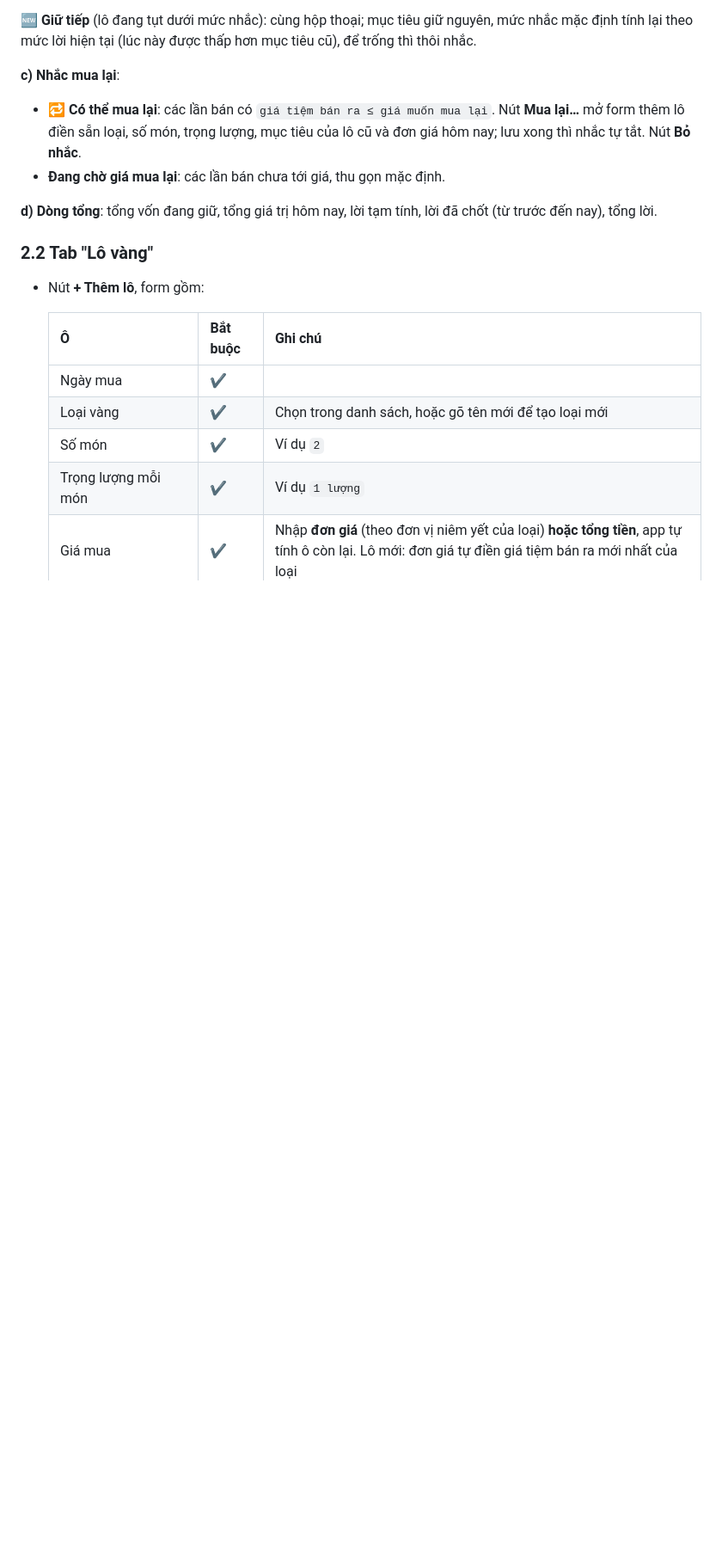
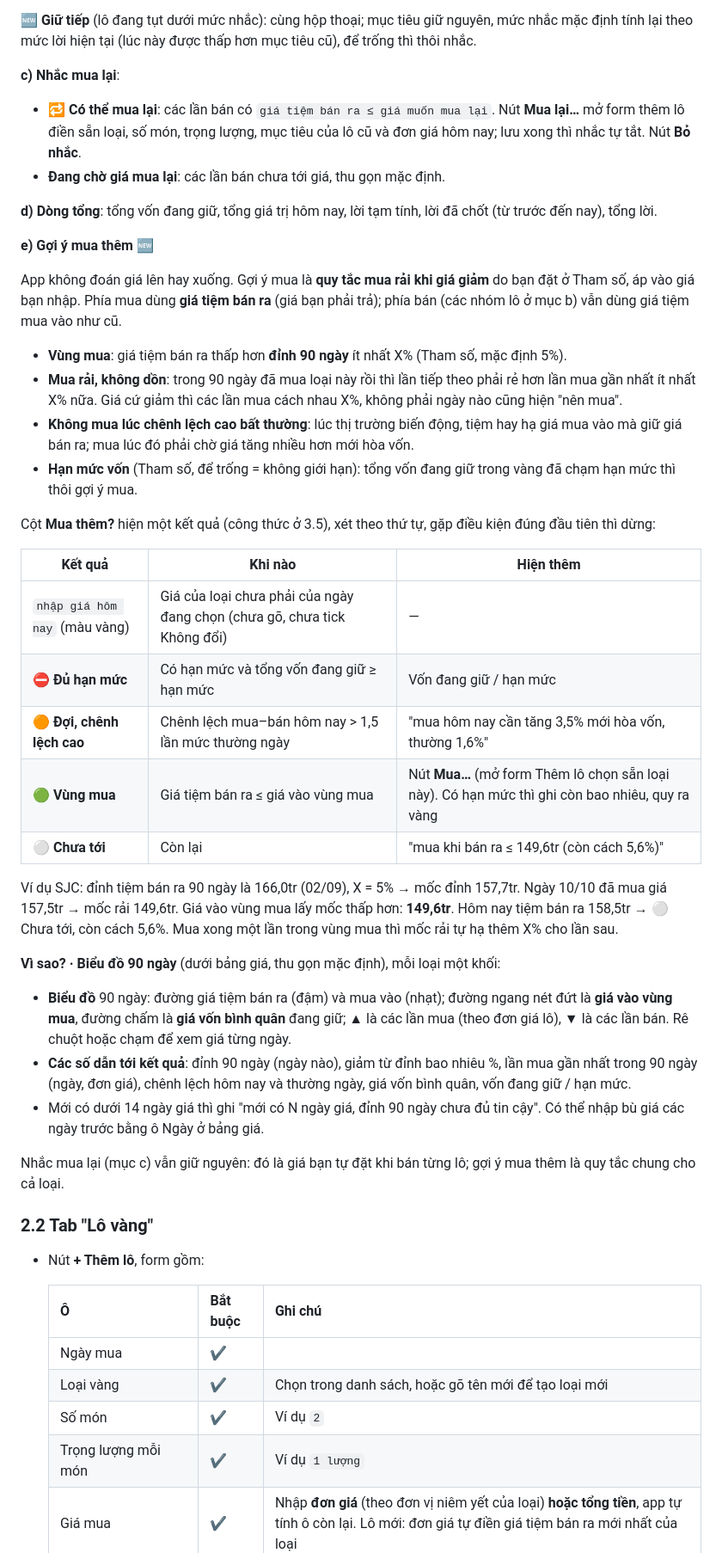
Before and after one commit to nph1891997-hub/Huy-project, a Markdown page: docs/dac-ta-vang.md, the part around one of its changes. Shown at 86% size. Rendered like a GitHub page; blank space fills up the shorter version.

```diff
--- a/docs/dac-ta-vang.md
+++ b/docs/dac-ta-vang.md
@@ -119,6 +117,35 @@ Lô chuyển sang nhóm Giữ, không bị nhắc lại mỗi ngày. 🆕 Lô qu
 - **Đang chờ giá mua lại**: các lần bán chưa tới giá, thu gọn mặc định.
 
 **d) Dòng tổng**: tổng vốn đang giữ, tổng giá trị hôm nay, lời tạm tính, lời đã chốt (từ trước đến nay), tổng lời.
+
+**e) Gợi ý mua thêm** 🆕
+
+App không đoán giá lên hay xuống. Gợi ý mua là **quy tắc mua rải khi giá giảm** do bạn đặt ở Tham số, áp vào giá bạn nhập. Phía mua dùng **giá tiệm bán ra** (giá bạn phải trả); phía bán (các nhóm lô ở mục b) vẫn dùng giá tiệm mua vào như cũ.
+
+- **Vùng mua**: giá tiệm bán ra thấp hơn **đỉnh 90 ngày** ít nhất X% (Tham số, mặc định 5%).
+- **Mua rải, không dồn**: trong 90 ngày đã mua loại này rồi thì lần tiếp theo phải rẻ hơn lần mua gần nhất ít nhất X% nữa. Giá cứ giảm thì các lần mua cách nhau X%, không phải ngày nào cũng hiện "nên mua".
+- **Không mua lúc chênh lệch cao bất thường**: lúc thị trường biến động, tiệm hay hạ giá mua vào mà giữ giá bán ra; mua lúc đó phải chờ giá tăng nhiều hơn mới hòa vốn.
+- **Hạn mức vốn** (Tham số, để trống = không giới hạn): tổng vốn đang giữ trong vàng đã chạm hạn mức thì thôi gợi ý mua.
+
+Cột **Mua thêm?** hiện một kết quả (công thức ở 3.5), xét theo thứ tự, gặp điều kiện đúng đầu tiên thì dừng:
+
+| Kết quả | Khi nào | Hiện thêm |
+|---|---|---|
+| `nhập giá hôm nay` (màu vàng) | Giá của loại chưa phải của ngày đang chọn (chưa gõ, chưa tick Không đổi) | — |
+| ⛔ **Đủ hạn mức** | Có hạn mức và tổng vốn đang giữ ≥ hạn mức | Vốn đang giữ / hạn mức |
+| 🟠 **Đợi, chênh lệch cao** | Chênh lệch mua–bán hôm nay > 1,5 lần mức thường ngày | "mua hôm nay cần tăng 3,5% mới hòa vốn, thường 1,6%" |
+| 🟢 **Vùng mua** | Giá tiệm bán ra ≤ giá vào vùng mua | Nút **Mua…** (mở form Thêm lô chọn sẵn loại này). Có hạn mức thì ghi còn bao nhiêu, quy ra vàng |
+| ⚪ **Chưa tới** | Còn lại | "mua khi bán ra ≤ 149,6tr (còn cách 5,6%)" |
+
+Ví dụ SJC: đỉnh tiệm bán ra 90 ngày là 166,0tr (02/09), X = 5% → mốc đỉnh 157,7tr. Ngày 10/10 đã mua giá 157,5tr → mốc rải 149,6tr. Giá vào vùng mua lấy mốc thấp hơn: **149,6tr**. Hôm nay tiệm bán ra 158,5tr → ⚪ Chưa tới, còn cách 5,6%. Mua xong một lần trong vùng mua thì mốc rải tự hạ thêm X% cho lần sau.
+
+**Vì sao? · Biểu đồ 90 ngày** (dưới bảng giá, thu gọn mặc định), mỗi loại một khối:
+
+- **Biểu đồ** 90 ngày: đường giá tiệm bán ra (đậm) và mua vào (nhạt); đường ngang nét đứt là **giá vào vùng mua**, đường chấm là **giá vốn bình quân** đang giữ; ▲ là các lần mua (theo đơn giá lô), ▼ là các lần bán. Rê chuột hoặc chạm để xem giá từng ngày.
+- **Các số dẫn tới kết quả**: đỉnh 90 ngày (ngày nào), giảm từ đỉnh bao nhiêu %, lần mua gần nhất trong 90 ngày (ngày, đơn giá), chênh lệch hôm nay và thường ngày, giá vốn bình quân, vốn đang giữ / hạn mức.
+- Mới có dưới 14 ngày giá thì ghi "mới có N ngày giá, đỉnh 90 ngày chưa đủ tin cậy". Có thể nhập bù giá các ngày trước bằng ô Ngày ở bảng giá.
+
+Nhắc mua lại (mục c) vẫn giữ nguyên: đó là giá bạn tự đặt khi bán từng lô; gợi ý mua thêm là quy tắc chung cho cả loại.
 
 ### 2.2 Tab "Lô vàng"
 
```
Also changed, not shown: other parts of docs/dac-ta-vang.md (+47 -19 lines).
